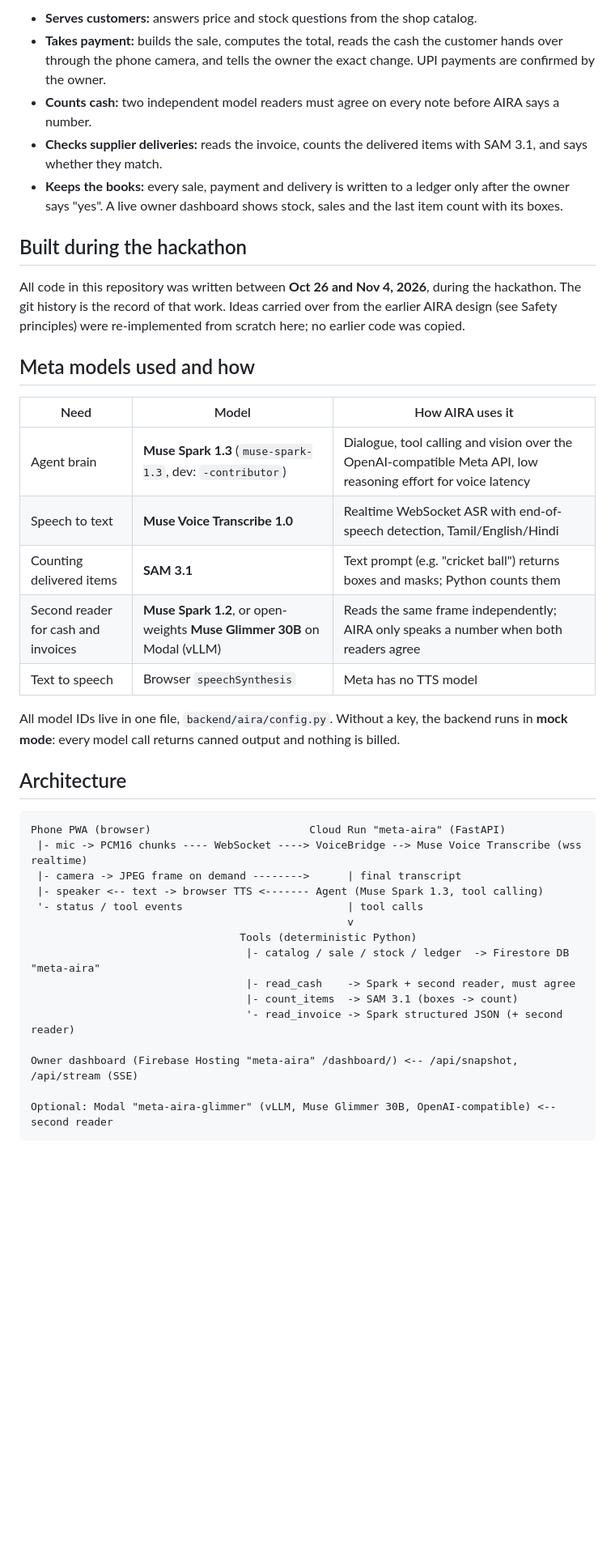
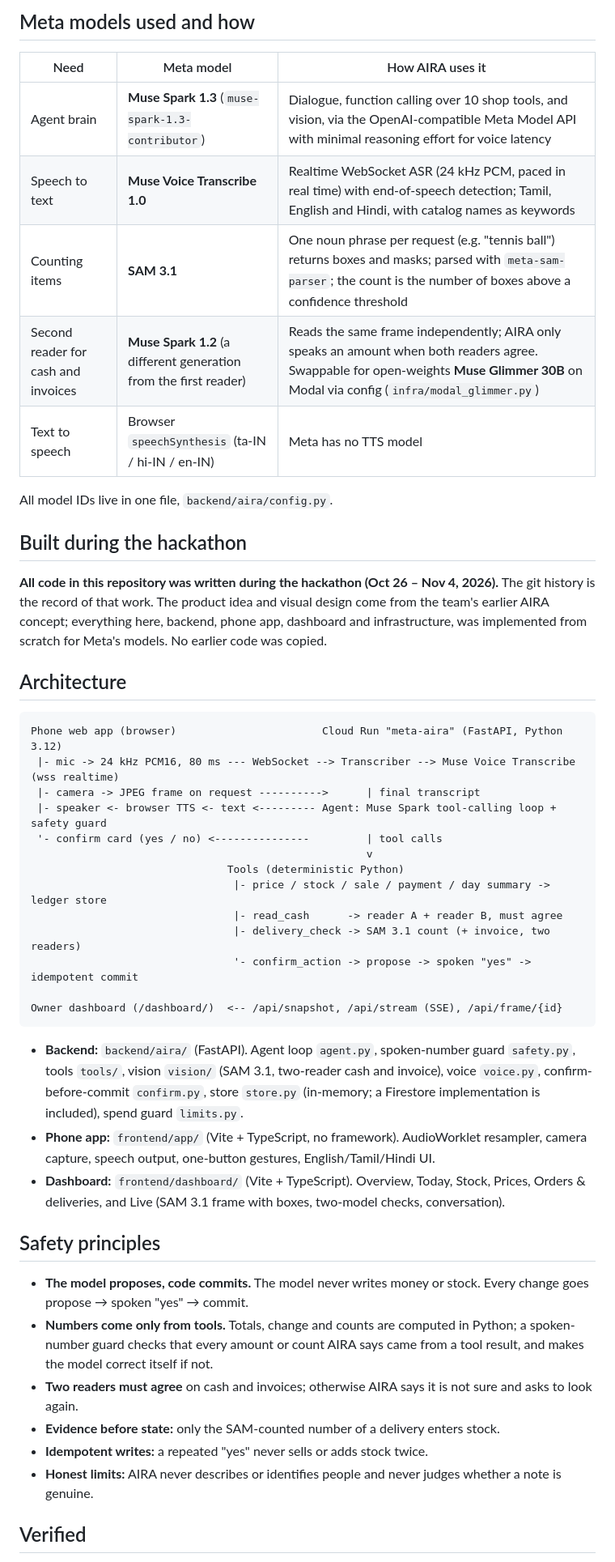
Before and after one commit to Saravana-Rajan/META-AIRA, a Markdown page: README.md, the part around one of its changes. Shown at 81% size. GitHub-like rendering; blank space fills up the shorter version.

````diff
--- a/README.md
+++ b/README.md
@@ -10,42 +43,50 @@ The owner talks to AIRA in Tamil, English or Hindi. AIRA:
 
-- **Serves customers:** answers price and stock questions from the shop catalog.
-- **Takes payment:** builds the sale, computes the total, reads the cash the customer hands over through the phone camera, and tells the owner the exact change. UPI payments are confirmed by the owner.
-- **Counts cash:** two independent model readers must agree on every note before AIRA says a number.
-- **Checks supplier deliveries:** reads the invoice, counts the delivered items with SAM 3.1, and says whether they match.
-- **Keeps the books:** every sale, payment and delivery is written to a ledger only after the owner says "yes". A live owner dashboard shows stock, sales and the last item count with its boxes.
+## Meta models used and how
+
+| Need | Meta model | How AIRA uses it |
+|---|---|---|
+| Agent brain | **Muse Spark 1.3** (`muse-spark-1.3-contributor`) | Dialogue, function calling over 10 shop tools, and vision, via the OpenAI-compatible Meta Model API with minimal reasoning effort for voice latency |
+| Speech to text | **Muse Voice Transcribe 1.0** | Realtime WebSocket ASR (24 kHz PCM, paced in real time) with end-of-speech detection; Tamil, English and Hindi, with catalog names as keywords |
+| Counting items | **SAM 3.1** | One noun phrase per request (e.g. "tennis ball") returns boxes and masks; parsed with `meta-sam-parser`; the count is the number of boxes above a confidence threshold |
+| Second reader for cash and invoices | **Muse Spark 1.2** (a different generation from the first reader) | Reads the same frame independently; AIRA only speaks an amount when both readers agree. Swappable for open-weights **Muse Glimmer 30B** on Modal via config (`infra/modal_glimmer.py`) |
+| Text to speech | Browser `speechSynthesis` (ta-IN / hi-IN / en-IN) | Meta has no TTS model |
+
+All model IDs live in one file, `backend/aira/config.py`.
 
 ## Built during the hackathon
 
-All code in this repository was written between **Oct 26 and Nov 4, 2026**, during the hackathon. The git history is the record of that work. Ideas carried over from the earlier AIRA design (see Safety principles) were re-implemented from scratch here; no earlier code was copied.
-
-## Meta models used and how
-
-| Need | Model | How AIRA uses it |
-|---|---|---|
-| Agent brain | **Muse Spark 1.3** (`muse-spark-1.3`, dev: `-contributor`) | Dialogue, tool calling and vision over the OpenAI-compatible Meta API, low reasoning effort for voice latency |
-| Speech to text | **Muse Voice Transcribe 1.0** | Realtime WebSocket ASR with end-of-speech detection, Tamil/English/Hindi |
-| Counting delivered items | **SAM 3.1** | Text prompt (e.g. "cricket ball") returns boxes and masks; Python counts them |
-| Second reader for cash and invoices | **Muse Spark 1.2**, or open-weights **Muse Glimmer 30B** on Modal (vLLM) | Reads the same frame independently; AIRA only speaks a number when both readers agree |
-| Text to speech | Browser `speechSynthesis` | Meta has no TTS model |
-
-All model IDs live in one file, `backend/aira/config.py`. Without a key, the backend runs in **mock mode**: every model call returns canned output and nothing is billed.
+**All code in this repository was written during the hackathon (Oct 26 – Nov 4, 2026).** The git history is the record of that work. The product idea and visual design come from the team's earlier AIRA concept; everything here, backend, phone app, dashboard and infrastructure, was implemented from scratch for Meta's models. No earlier code was copied.
 
 ## Architecture
 
 ```
-Phone PWA (browser)                         Cloud Run "meta-aira" (FastAPI)
- |- mic -> PCM16 chunks ---- WebSocket ----> VoiceBridge --> Muse Voice Transcribe (wss realtime)
- |- camera -> JPEG frame on demand -------->      | final transcript
- |- speaker <-- text -> browser TTS <------- Agent (Muse Spark 1.3, tool calling)
- '- status / tool events                          | tool calls
-                                                  v
-                                 Tools (deterministic Python)
-                                  |- catalog / sale / stock / ledger  -> Firestore DB "meta-aira"
-                                  |- read_cash    -> Spark + second reader, must agree
-                                  |- count_items  -> SAM 3.1 (boxes -> count)
-                                  '- read_invoice -> Spark structured JSON (+ second reader)
+Phone web app (browser)                       Cloud Run "meta-aira" (FastAPI, Python 3.12)
+ |- mic -> 24 kHz PCM16, 80 ms --- WebSocket --> Transcriber --> Muse Voice Transcribe (wss realtime)
+ |- camera -> JPEG frame on request ---------->      | final transcript
+ |- speaker <- browser TTS <- text <--------- Agent: Muse Spark tool-calling loop + safety guard
+ '- confirm card (yes / no) <---------------         | tool calls
+                                                     v
+                               Tools (deterministic Python)
+                                |- price / stock / sale / payment / day summary -> ledger store
+                                |- read_cash      -> reader A + reader B, must agree
+                                |- delivery_check -> SAM 3.1 count (+ invoice, two readers)
+                                '- confirm_action -> propose -> spoken "yes" -> idempotent commit
 
-Owner dashboard (Firebase Hosting "meta-aira" /dashboard/) <-- /api/snapshot, /api/stream (SSE)
+Owner dashboard (/dashboard/)  <-- /api/snapshot, /api/stream (SSE), /api/frame/{id}
+```
 
-Optional: Modal "meta-aira-glimmer" (vLLM, Muse Glimmer 30B, OpenAI-compatible) <-- second reader
-```
+- **Backend:** `backend/aira/` (FastAPI). Agent loop `agent.py`, spoken-number guard `safety.py`, tools `tools/`, vision `vision/` (SAM 3.1, two-reader cash and invoice), voice `voice.py`, confirm-before-commit `confirm.py`, store `store.py` (in-memory; a Firestore implementation is included), spend guard `limits.py`.
+- **Phone app:** `frontend/app/` (Vite + TypeScript, no framework). AudioWorklet resampler, camera capture, speech output, one-button gestures, English/Tamil/Hindi UI.
+- **Dashboard:** `frontend/dashboard/` (Vite + TypeScript). Overview, Today, Stock, Prices, Orders & deliveries, and Live (SAM 3.1 frame with boxes, two-model checks, conversation).
+
+## Safety principles
+
+- **The model proposes, code commits.** The model never writes money or stock. Every change goes propose → spoken "yes" → commit.
+- **Numbers come only from tools.** Totals, change and counts are computed in Python; a spoken-number guard checks that every amount or count AIRA says came from a tool result, and makes the model correct itself if not.
+- **Two readers must agree** on cash and invoices; otherwise AIRA says it is not sure and asks to look again.
+- **Evidence before state:** only the SAM-counted number of a delivery enters stock.
+- **Idempotent writes:** a repeated "yes" never sells or adds stock twice.
+- **Honest limits:** AIRA never describes or identifies people and never judges whether a note is genuine.
+
+## Verified
+
````
Also changed, not shown: other parts of README.md (+64 -49 lines).
